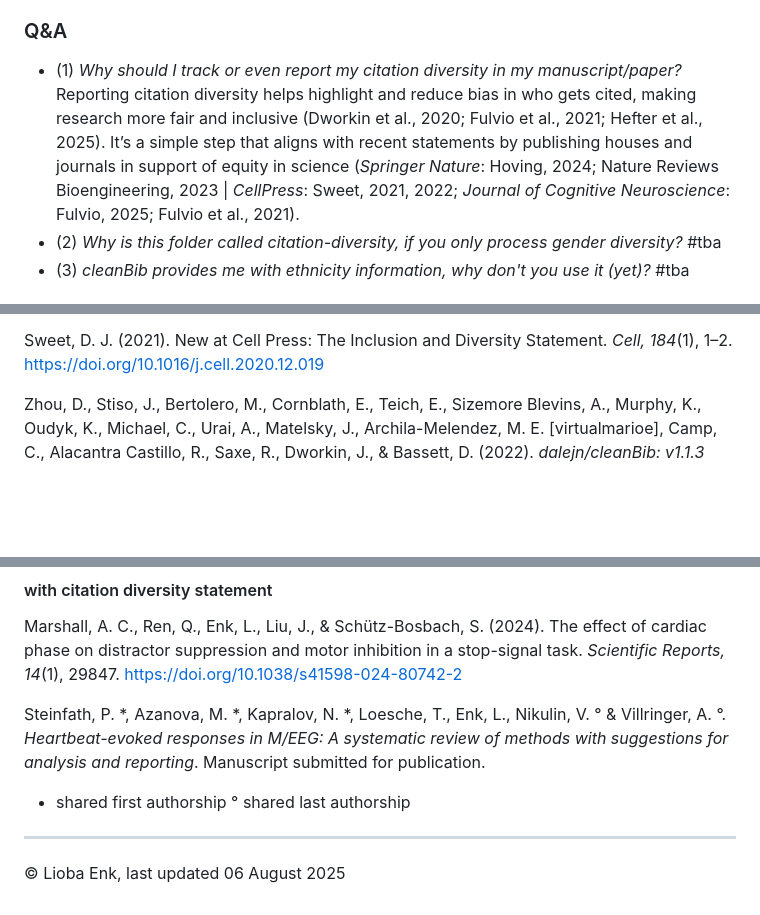
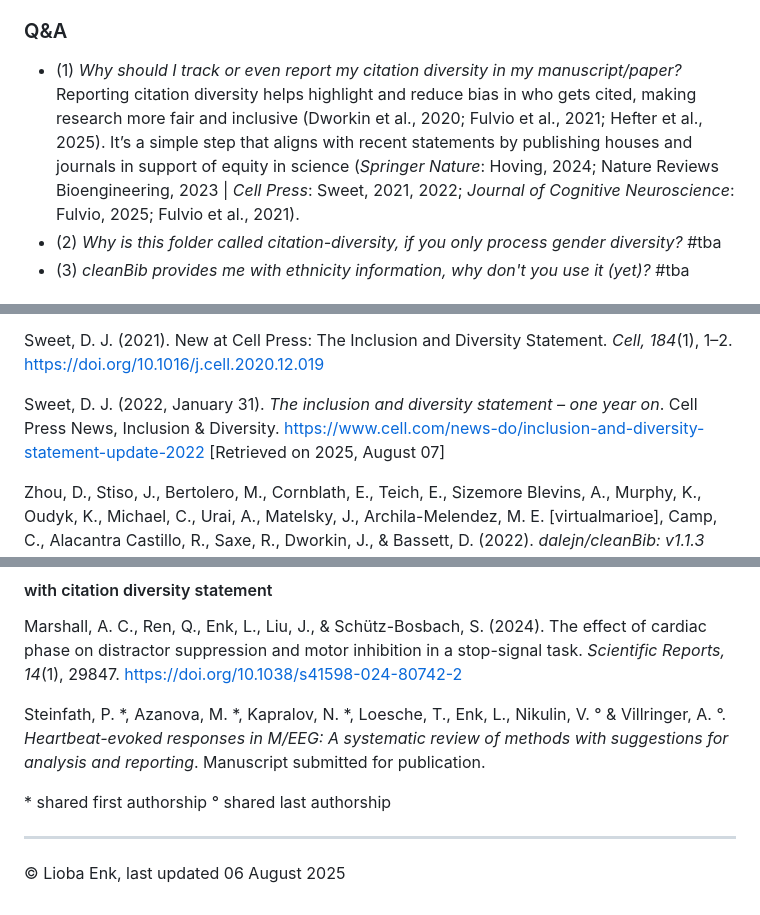
Before and after one commit to liobaenk/citation-diversity-tracking, a Markdown page: README.md, 3 parts joined by grey strips. GitHub-like rendering; blank space fills up the shorter version.

```diff
--- a/README.md
+++ b/README.md
@@ -21,7 +21,7 @@
 
 ### Q&A
 
-+ (1) *Why should I track or even report my citation diversity in my manuscript/paper?* <br />Reporting citation diversity helps highlight and reduce bias in who gets cited, making research more fair and inclusive (Dworkin et al., 2020; Fulvio et al., 2021; Hefter et al., 2025). It’s a simple step that aligns with recent statements by publishing houses and journals in support of equity in science (*Springer Nature*: Hoving, 2024; Nature Reviews Bioengineering, 2023 | *CellPress*: Sweet, 2021, 2022; *Journal of Cognitive Neuroscience*: Fulvio, 2025; Fulvio et al., 2021).
++ (1) *Why should I track or even report my citation diversity in my manuscript/paper?* <br />Reporting citation diversity helps highlight and reduce bias in who gets cited, making research more fair and inclusive (Dworkin et al., 2020; Fulvio et al., 2021; Hefter et al., 2025). It’s a simple step that aligns with recent statements by publishing houses and journals in support of equity in science (*Springer Nature*: Hoving, 2024; Nature Reviews Bioengineering, 2023 | *Cell Press*: Sweet, 2021, 2022; *Journal of Cognitive Neuroscience*: Fulvio, 2025; Fulvio et al., 2021).
 + (2) *Why is this folder called citation-diversity, if you only process gender diversity?* #tba
 + (3) *cleanBib provides me with ethnicity information, why don't you use it (yet)?* #tba
 
@@ -50,6 +50,8 @@ Hefter, K., Teich, E. G., & Bassett, D. S. (2025). *Gender imbalance in citation
 Hoving, S. (2024, September 02). *What does putting DEI into practice at the Nature Reviews journals really look like?*. The Link (Springer Nature). https://www.springernature.com/gp/librarians/the-link/journals-blogpost/putting-dei-into-practice-at-nature-reviews/27507772 [Retrieved on 2025, February 23]
 
 Sweet, D. J. (2021). New at Cell Press: The Inclusion and Diversity Statement. *Cell, 184*(1), 1–2. https://doi.org/10.1016/j.cell.2020.12.019
+
+Sweet, D. J. (2022, January 31). *The inclusion and diversity statement – one year on*. Cell Press News, Inclusion & Diversity. https://www.cell.com/news-do/inclusion-and-diversity-statement-update-2022 [Retrieved on 2025, August 07]
 
 Zhou, D., Stiso, J., Bertolero, M., Cornblath, E., Teich, E., Sizemore Blevins, A., Murphy, K., Oudyk, K., Michael, C., Urai, A., Matelsky, J., Archila-Melendez, M. E. [virtualmarioe], Camp, C., Alacantra Castillo, R., Saxe, R., Dworkin, J., & Bassett, D. (2022). *dalejn/cleanBib: v1.1.3 (v1.1.3)*. Zenodo. https://doi.org/10.5281/zenodo.7375250
 
@@ -59,7 +61,7 @@ Marshall, A. C., Ren, Q., Enk, L., Liu, J., & Schütz-Bosbach, S. (2024). The ef
 
 Steinfath, P. &ast;, Azanova, M. &ast;, Kapralov, N. &ast;, Loesche, T., Enk, L., Nikulin, V. ° & Villringer, A. °. *Heartbeat-evoked responses in M/EEG: A systematic review of methods with suggestions for analysis and reporting*. Manuscript submitted for publication.
 
-* shared first authorship ° shared last authorship
+&ast; shared first authorship ° shared last authorship
 
 ---
 
```
Also changed, not shown: other parts of README.md (+2 -2 lines).
